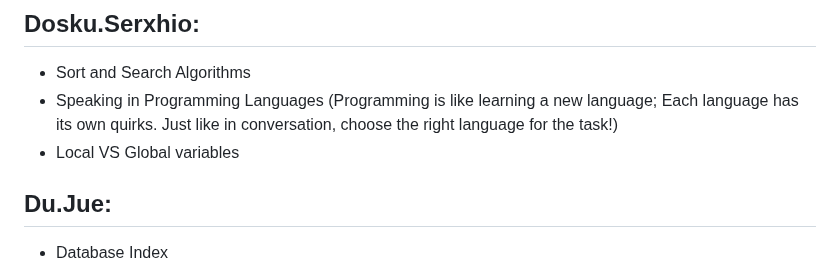
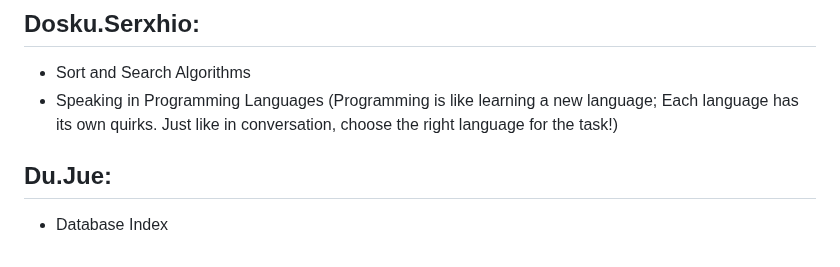
Before and after one commit to unibas-tilics/tilics, a Markdown page: topics2024.md, the part around the change. Drawn GitHub-style.

```diff
--- a/topics2024.md
+++ b/topics2024.md
@@ -30,7 +30,6 @@ To be discussed in the semimar of October 10.
 
 - Sort and Search Algorithms
 - Speaking in Programming Languages (Programming is like learning a new language; Each language has its own quirks. Just like in conversation, choose the right language for the task!)
-- Local VS Global variables
 
 
 
```
